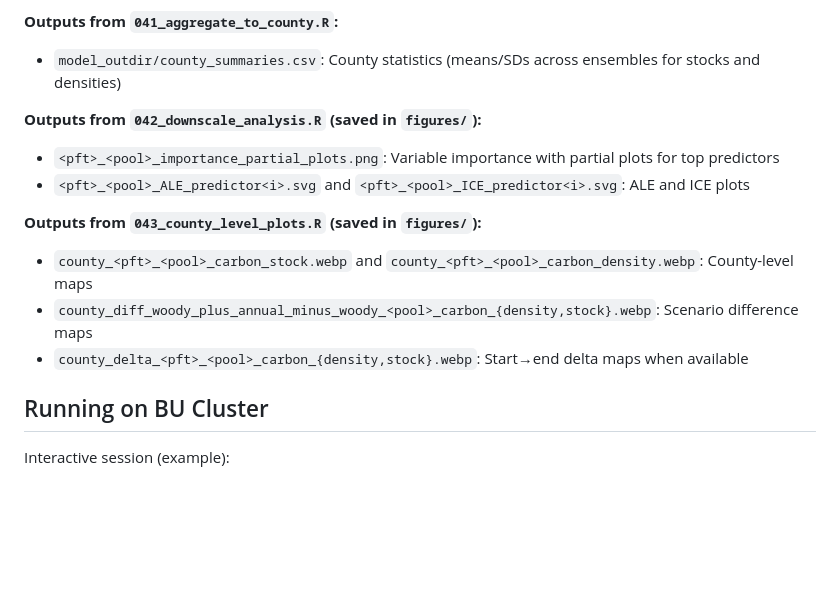
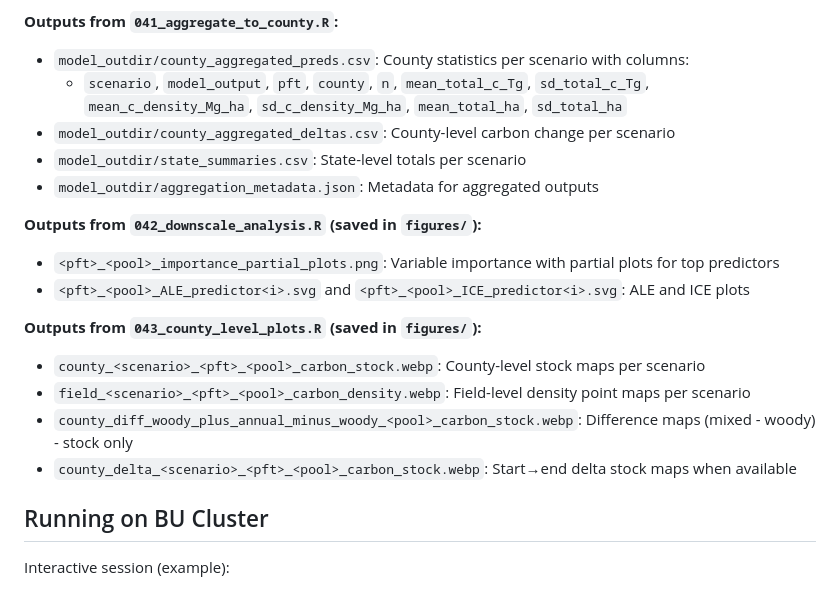
Before and after one commit to ccmmf/downscaling, a Markdown page: docs/workflow_documentation.md, the part around the change. Rendered like a GitHub page; blank space fills up the shorter version.

Commit message:
add aggregation output file to docs

```diff
--- a/docs/workflow_documentation.md
+++ b/docs/workflow_documentation.md
@@ -310,16 +310,21 @@ Builds Random Forest models to predict carbon pools for all fields; aggregates t
 - `cache/training_data/*_training.csv`: Training covariate matrices per spec
 
 **Outputs from `041_aggregate_to_county.R`:**
-- `model_outdir/county_summaries.csv`: County statistics (means/SDs across ensembles for stocks and densities)
+- `model_outdir/county_aggregated_preds.csv`: County statistics per scenario with columns:
+  - `scenario`, `model_output`, `pft`, `county`, `n`, `mean_total_c_Tg`, `sd_total_c_Tg`, `mean_c_density_Mg_ha`, `sd_c_density_Mg_ha`, `mean_total_ha`, `sd_total_ha`
+- `model_outdir/county_aggregated_deltas.csv`: County-level carbon change per scenario
+- `model_outdir/state_summaries.csv`: State-level totals per scenario
+- `model_outdir/aggregation_metadata.json`: Metadata for aggregated outputs
 
 **Outputs from `042_downscale_analysis.R` (saved in `figures/`):**
 - `<pft>_<pool>_importance_partial_plots.png`: Variable importance with partial plots for top predictors
 - `<pft>_<pool>_ALE_predictor<i>.svg` and `<pft>_<pool>_ICE_predictor<i>.svg`: ALE and ICE plots
 
 **Outputs from `043_county_level_plots.R` (saved in `figures/`):**
-- `county_<pft>_<pool>_carbon_stock.webp` and `county_<pft>_<pool>_carbon_density.webp`: County-level maps
-- `county_diff_woody_plus_annual_minus_woody_<pool>_carbon_{density,stock}.webp`: Scenario difference maps
-- `county_delta_<pft>_<pool>_carbon_{density,stock}.webp`: Start→end delta maps when available
+- `county_<scenario>_<pft>_<pool>_carbon_stock.webp`: County-level stock maps per scenario
+- `field_<scenario>_<pft>_<pool>_carbon_density.webp`: Field-level density point maps per scenario
+- `county_diff_woody_plus_annual_minus_woody_<pool>_carbon_stock.webp`: Difference maps (mixed - woody) - stock only
+- `county_delta_<scenario>_<pft>_<pool>_carbon_stock.webp`: Start→end delta stock maps when available
 
 ## Running on BU Cluster
 
```
